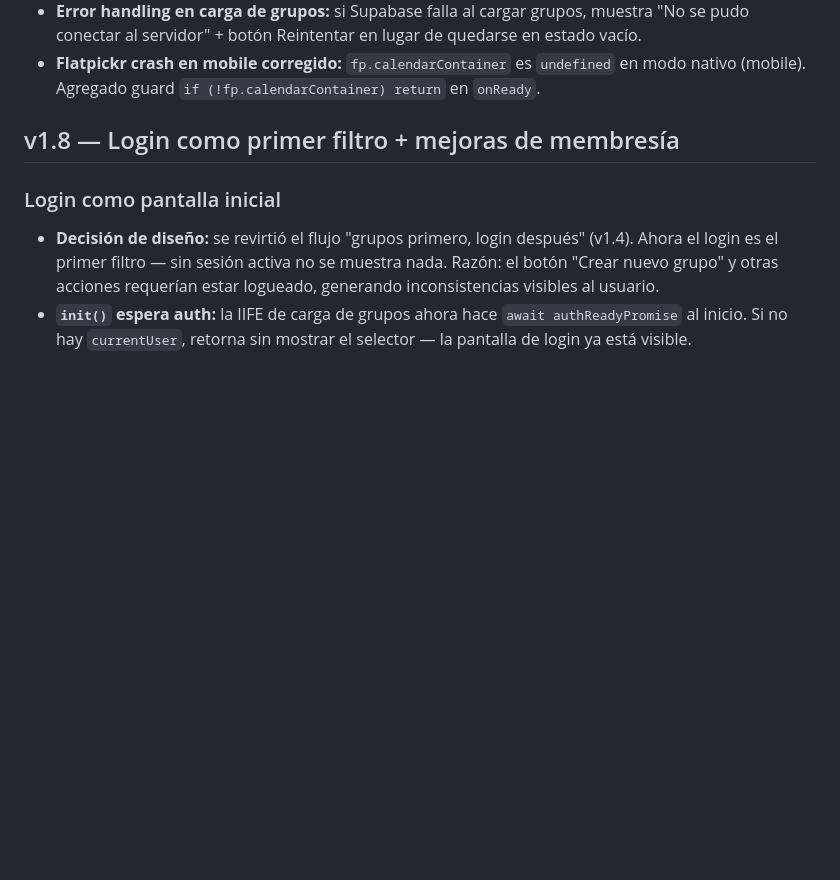
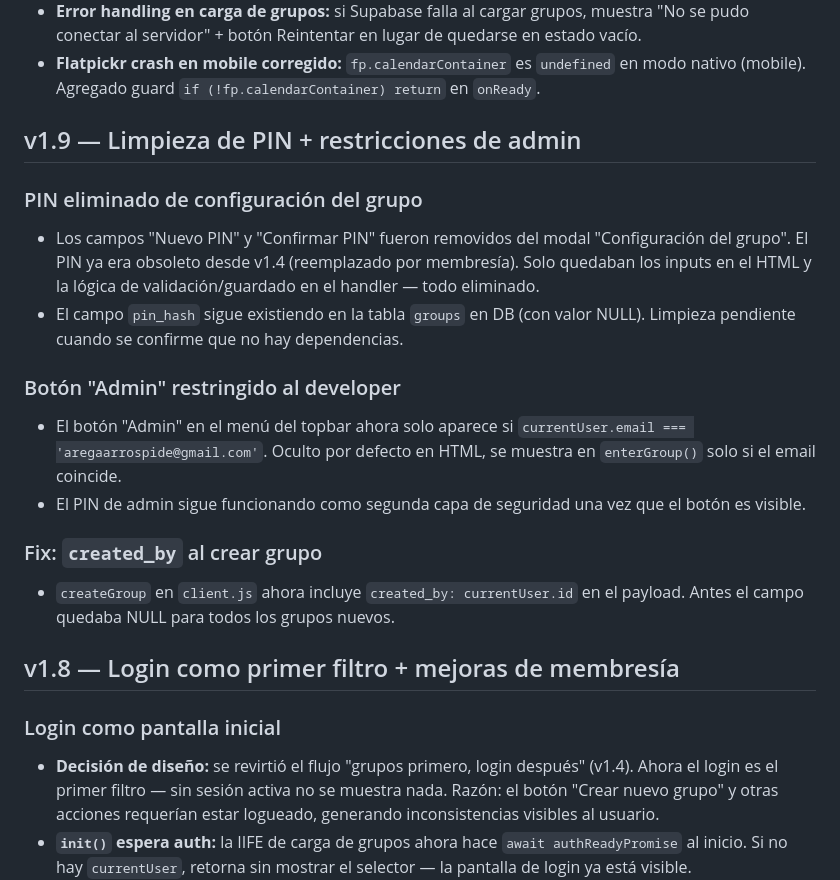
Before and after one commit to rega21/fobal5, a Markdown page: DEVNOTES.md, the part around the change. Drawn GitHub-style; blank space fills up the shorter version.

Commit message:
docs: documentar v1.9 - limpieza PIN, admin restringido, created_by
Co-Authored-By: Claude Sonnet 4.6 <noreply@anthropic.com>

```diff
--- a/DEVNOTES.md
+++ b/DEVNOTES.md
@@ -84,6 +84,19 @@ Orden de peso propuesto para fútbol 5 (espacios reducidos):
 - **Fix loop infinito de recargas post-login:** `onAuthStateChange` de Supabase se dispara múltiples veces (SIGNED_IN, INITIAL_SESSION, TOKEN_REFRESHED). Flag `appStarted` en `initWithAuth` garantiza que `location.reload()` solo se ejecuta una vez.
 - **Error handling en carga de grupos:** si Supabase falla al cargar grupos, muestra "No se pudo conectar al servidor" + botón Reintentar en lugar de quedarse en estado vacío.
 - **Flatpickr crash en mobile corregido:** `fp.calendarContainer` es `undefined` en modo nativo (mobile). Agregado guard `if (!fp.calendarContainer) return` en `onReady`.
+
+## v1.9 — Limpieza de PIN + restricciones de admin
+
+### PIN eliminado de configuración del grupo
+- Los campos "Nuevo PIN" y "Confirmar PIN" fueron removidos del modal "Configuración del grupo". El PIN ya era obsoleto desde v1.4 (reemplazado por membresía). Solo quedaban los inputs en el HTML y la lógica de validación/guardado en el handler — todo eliminado.
+- El campo `pin_hash` sigue existiendo en la tabla `groups` en DB (con valor NULL). Limpieza pendiente cuando se confirme que no hay dependencias.
+
+### Botón "Admin" restringido al developer
+- El botón "Admin" en el menú del topbar ahora solo aparece si `currentUser.email === 'aregaarrospide@gmail.com'`. Oculto por defecto en HTML, se muestra en `enterGroup()` solo si el email coincide.
+- El PIN de admin sigue funcionando como segunda capa de seguridad una vez que el botón es visible.
+
+### Fix: `created_by` al crear grupo
+- `createGroup` en `client.js` ahora incluye `created_by: currentUser.id` en el payload. Antes el campo quedaba NULL para todos los grupos nuevos.
 
 ## v1.8 — Login como primer filtro + mejoras de membresía
 
```
